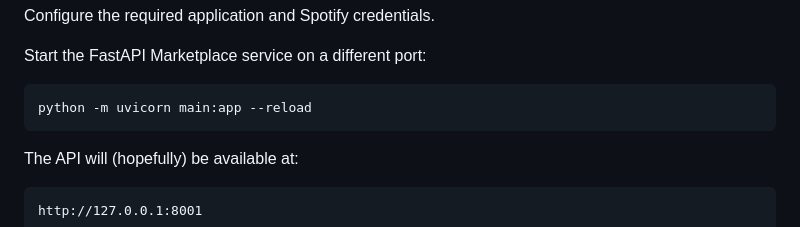
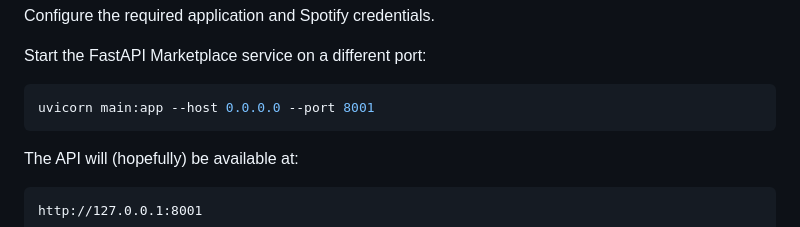
Before and after one commit to Kapakls/PhysicalMatch, a Markdown page: README.md, the part around the change. Rendered like a GitHub page.

````diff
--- a/README.md
+++ b/README.md
@@ -219,7 +219,7 @@ Configure the required application and Spotify credentials.
 Start the FastAPI Marketplace service on a different port:
 
 ```powershell
-python -m uvicorn main:app --reload
+uvicorn main:app --host 0.0.0.0 --port 8001
 ```
 
 The API will (hopefully) be available at:
````
